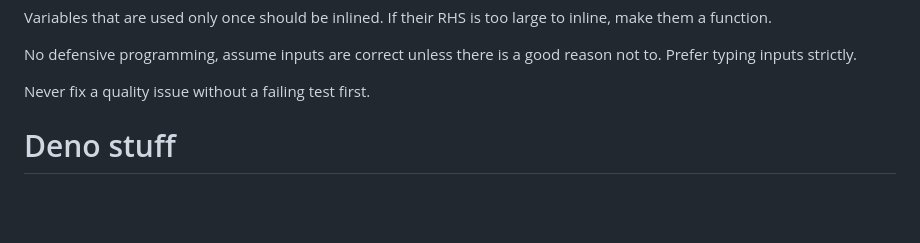
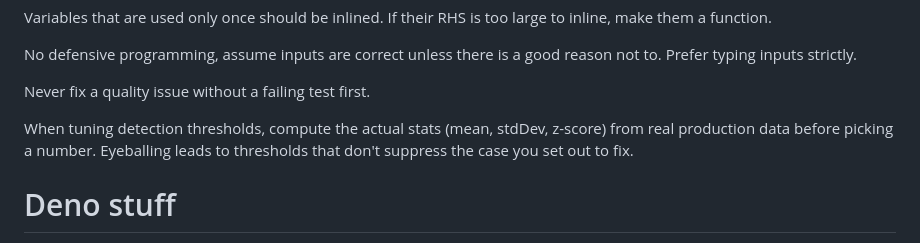
Before and after one commit to uriva/anomalisa, a Markdown page: AGENTS.md, the part around the change. GitHub-like rendering; blank space fills up the shorter version.

Commit message:
docs: require computing real stats before picking detection thresholds

```diff
--- a/AGENTS.md
+++ b/AGENTS.md
@@ -60,6 +60,10 @@ No defensive programming, assume inputs are correct unless there is a good
 reason not to. Prefer typing inputs strictly.
 
 Never fix a quality issue without a failing test first.
+
+When tuning detection thresholds, compute the actual stats (mean, stdDev,
+z-score) from real production data before picking a number. Eyeballing leads
+to thresholds that don't suppress the case you set out to fix.
 
 # Deno stuff
 
```
